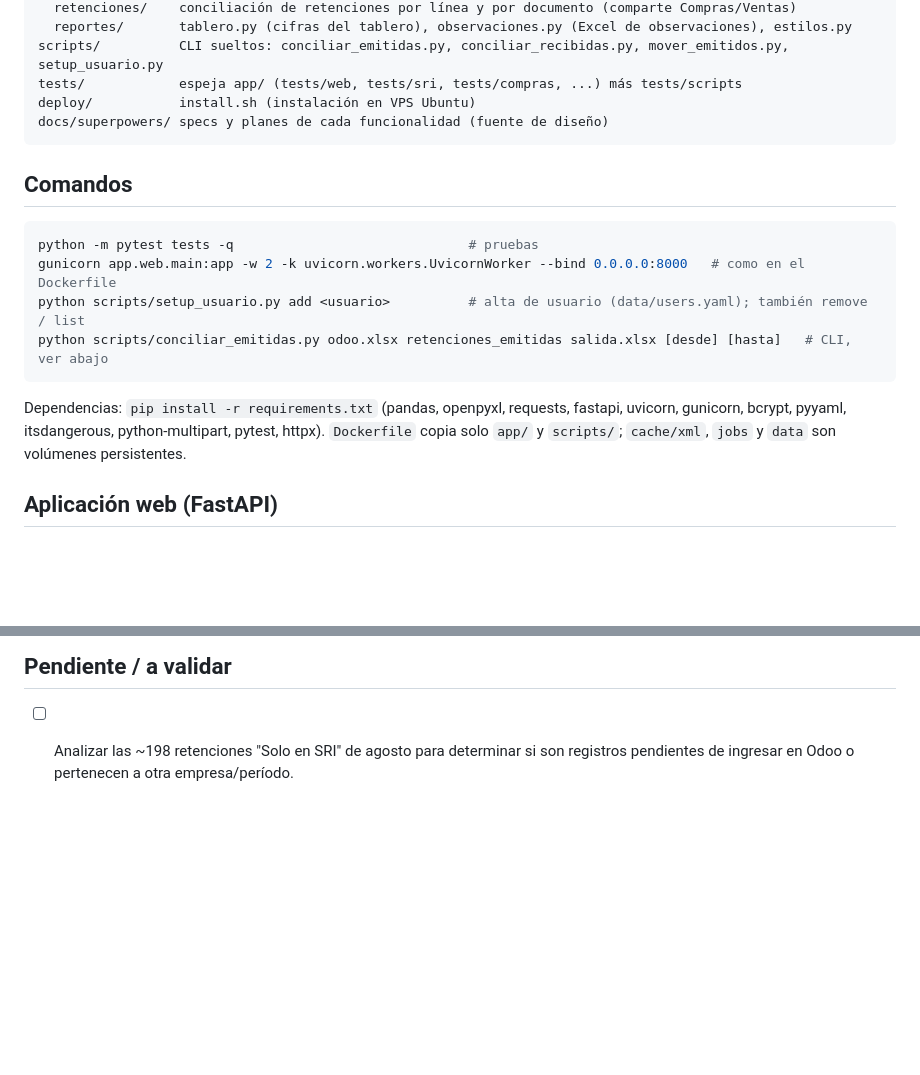
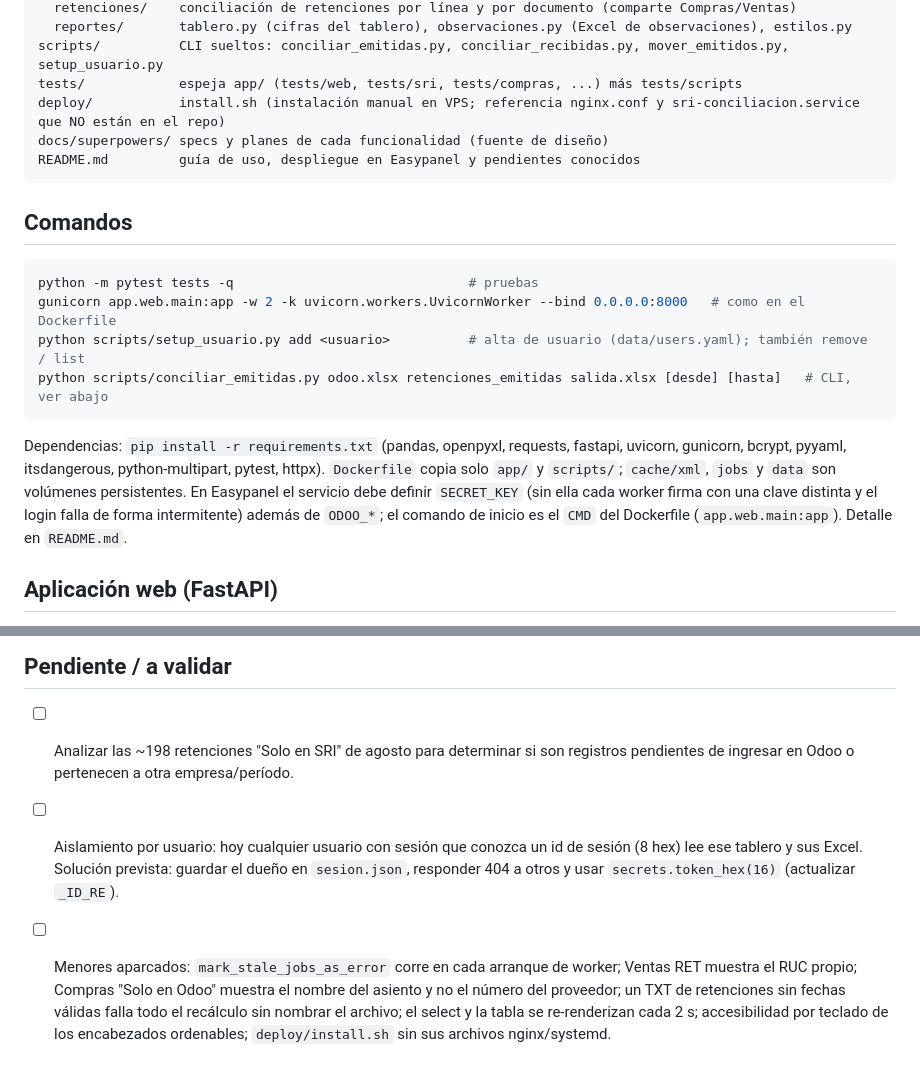
Before and after one commit to aromotortics-ai/sri_retencion, a Markdown page: CLAUDE.md, 2 parts joined by grey strips. Drawn GitHub-style; blank space fills up the shorter version.

Commit message:
docs: README de entrega y CLAUDE.md con despliegue y pendientes
Co-Authored-By: Claude Sonnet 5.5 <noreply@anthropic.com>

````diff
--- a/CLAUDE.md
+++ b/CLAUDE.md
@@ -30,8 +30,9 @@ app/
   reportes/       tablero.py (cifras del tablero), observaciones.py (Excel de observaciones), estilos.py
 scripts/          CLI sueltos: conciliar_emitidas.py, conciliar_recibidas.py, mover_emitidos.py, setup_usuario.py
 tests/            espeja app/ (tests/web, tests/sri, tests/compras, ...) más tests/scripts
-deploy/           install.sh (instalación en VPS Ubuntu)
+deploy/           install.sh (instalación manual en VPS; referencia nginx.conf y sri-conciliacion.service que NO están en el repo)
 docs/superpowers/ specs y planes de cada funcionalidad (fuente de diseño)
+README.md         guía de uso, despliegue en Easypanel y pendientes conocidos
 ```
 
 ## Comandos
@@ -45,6 +46,7 @@ python scripts/conciliar_emitidas.py odoo.xlsx retenciones_emitidas salida.xlsx
 
 Dependencias: `pip install -r requirements.txt` (pandas, openpyxl, requests, fastapi, uvicorn, gunicorn, bcrypt, pyyaml, itsdangerous, python-multipart, pytest, httpx).
 `Dockerfile` copia solo `app/` y `scripts/`; `cache/xml`, `jobs` y `data` son volúmenes persistentes.
+En Easypanel el servicio debe definir `SECRET_KEY` (sin ella cada worker firma con una clave distinta y el login falla de forma intermitente) además de `ODOO_*`; el comando de inicio es el `CMD` del Dockerfile (`app.web.main:app`). Detalle en `README.md`.
 
 ## Aplicación web (FastAPI)
 
@@ -251,3 +253,5 @@ sube ningún Excel de Odoo.
 ## Pendiente / a validar
 
 - [ ] Analizar las ~198 retenciones "Solo en SRI" de agosto para determinar si son registros pendientes de ingresar en Odoo o pertenecen a otra empresa/período.
+- [ ] Aislamiento por usuario: hoy cualquier usuario con sesión que conozca un id de sesión (8 hex) lee ese tablero y sus Excel. Solución prevista: guardar el dueño en `sesion.json`, responder 404 a otros y usar `secrets.token_hex(16)` (actualizar `_ID_RE`).
+- [ ] Menores aparcados: `mark_stale_jobs_as_error` corre en cada arranque de worker; Ventas RET muestra el RUC propio; Compras "Solo en Odoo" muestra el nombre del asiento y no el número del proveedor; un TXT de retenciones sin fechas válidas falla todo el recálculo sin nombrar el archivo; el select y la tabla se re-renderizan cada 2 s; accesibilidad por teclado de los encabezados ordenables; `deploy/install.sh` sin sus archivos nginx/systemd.
````
Also changed, not shown: README.md (added, +135 -0 lines).
